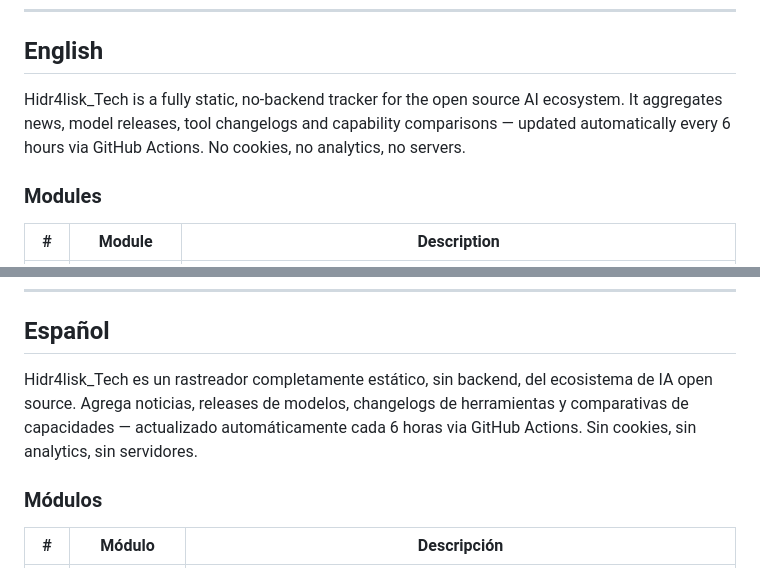
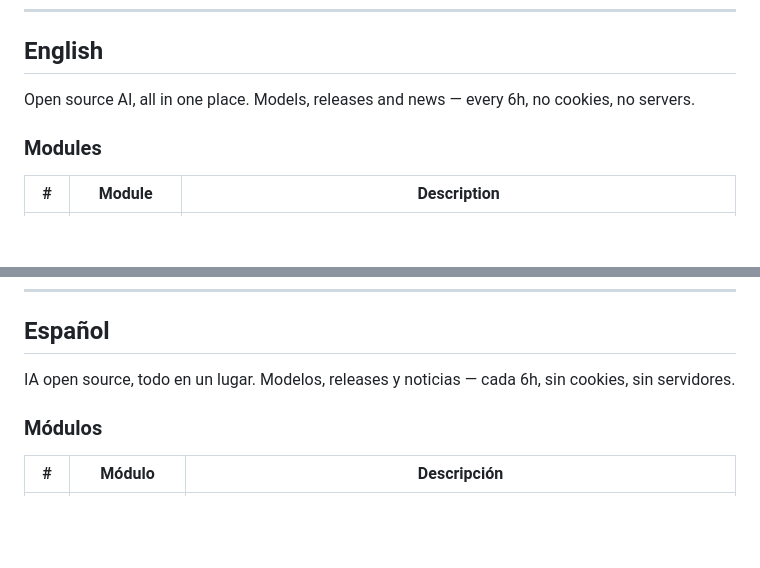
Before and after one commit to hidr4lisk/tech, a Markdown page: README.md, 2 parts joined by grey strips. Drawn GitHub-style; blank space fills up the shorter version.

Commit message:
docs: sync hero subtitle en readme ES/EN

```diff
--- a/README.md
+++ b/README.md
@@ -12,7 +12,7 @@
 
 ## English
 
-Hidr4lisk_Tech is a fully static, no-backend tracker for the open source AI ecosystem. It aggregates news, model releases, tool changelogs and capability comparisons — updated automatically every 6 hours via GitHub Actions. No cookies, no analytics, no servers.
+Open source AI, all in one place. Models, releases and news — every 6h, no cookies, no servers.
 
 ### Modules
 
@@ -115,7 +115,7 @@ companies:
 
 ## Español
 
-Hidr4lisk_Tech es un rastreador completamente estático, sin backend, del ecosistema de IA open source. Agrega noticias, releases de modelos, changelogs de herramientas y comparativas de capacidades — actualizado automáticamente cada 6 horas via GitHub Actions. Sin cookies, sin analytics, sin servidores.
+IA open source, todo en un lugar. Modelos, releases y noticias — cada 6h, sin cookies, sin servidores.
 
 ### Módulos
 
```
